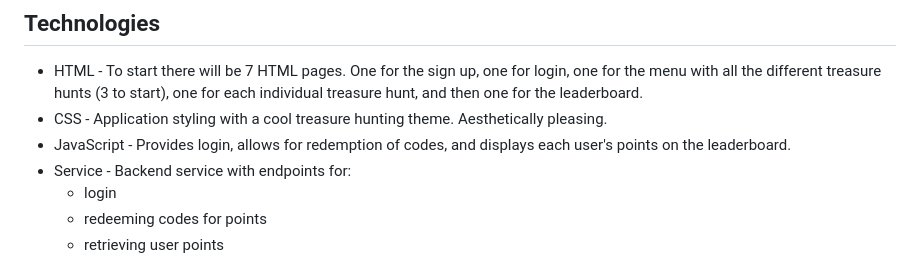
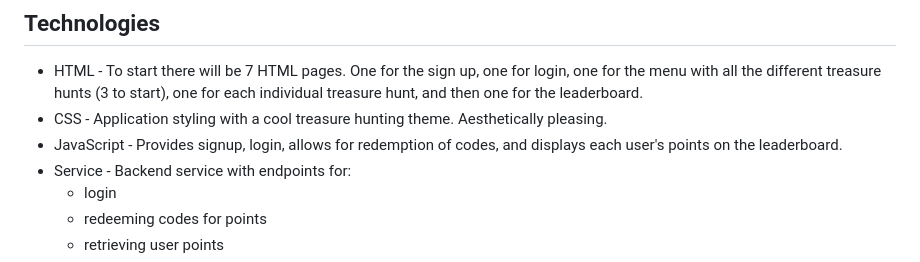
Before and after one commit to milkslurpee/startup, a Markdown page: README.md, the part around the change. Drawn GitHub-style.

```diff
--- a/README.md
+++ b/README.md
@@ -23,7 +23,7 @@ get outside, have fun, and get active!
 
 - HTML - To start there will be 7 HTML pages. One for the sign up, one for login, one for the menu with all the different treasure hunts (3 to start), one for each individual treasure hunt, and then one for the leaderboard.
 - CSS - Application styling with a cool treasure hunting theme. Aesthetically pleasing.
-- JavaScript - Provides login, allows for redemption of codes, and displays each user's points on the leaderboard.
+- JavaScript - Provides signup, login, allows for redemption of codes, and displays each user's points on the leaderboard.
 - Service - Backend service with endpoints for:
     - login
     - redeeming codes for points
```
